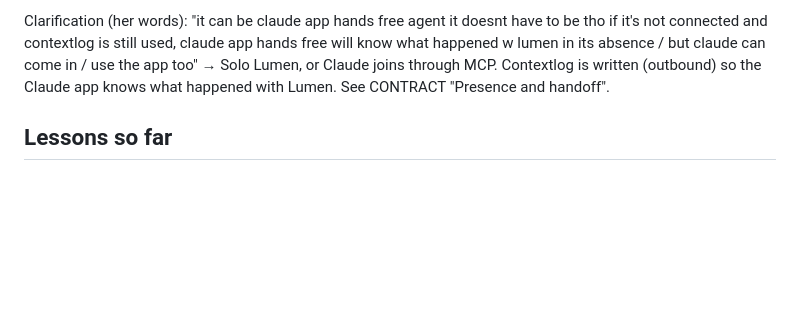
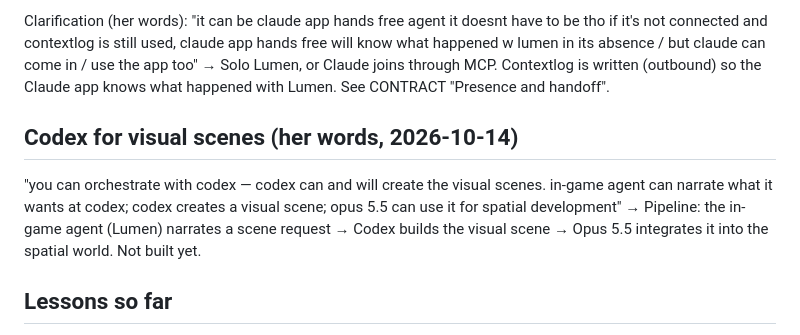
Before and after one commit to rachael/dreamspace, a Markdown page: BRIEF.md, the part around the change. Drawn GitHub-style; blank space fills up the shorter version.

Commit message:
Brief: Codex builds visual scenes from Lumen's narration (her plan, 10-14)
Co-Authored-By: Claude Opus 5.5 <noreply@anthropic.com>
Agent-Harness: Claude Code 2.1.299
Agent-Session: 1c8dfbd8-b11b-4003-8cd4-1a715a9a2087

```diff
--- a/BRIEF.md
+++ b/BRIEF.md
@@ -109,6 +109,10 @@ Hardware at the demo: the Plaud mic and a magnetic phone backer are connected wh
 Clarification (her words): "it can be claude app hands free agent it doesnt have to be tho if it's not connected and contextlog is still used, claude app hands free will know what happened w lumen in its absence / but claude can come in / use the app too"
 → Solo Lumen, or Claude joins through MCP. Contextlog is written (outbound) so the Claude app knows what happened with Lumen. See CONTRACT "Presence and handoff".
 
+## Codex for visual scenes (her words, 2026-10-14)
+"you can orchestrate with codex — codex can and will create the visual scenes. in-game agent can narrate what it wants at codex; codex creates a visual scene; opus 5.5 can use it for spatial development"
+→ Pipeline: the in-game agent (Lumen) narrates a scene request → Codex builds the visual scene → Opus 5.5 integrates it into the spatial world. Not built yet.
+
 ## Lessons so far
 - Start from the site's own starter prompt / the owner's metaprompt. Don't explore the whole workshop first.
 - Ask about the device up front (Quest 3, not PICO). That decides WebXR vs WebSpatial and whether any emulator is needed.
```
